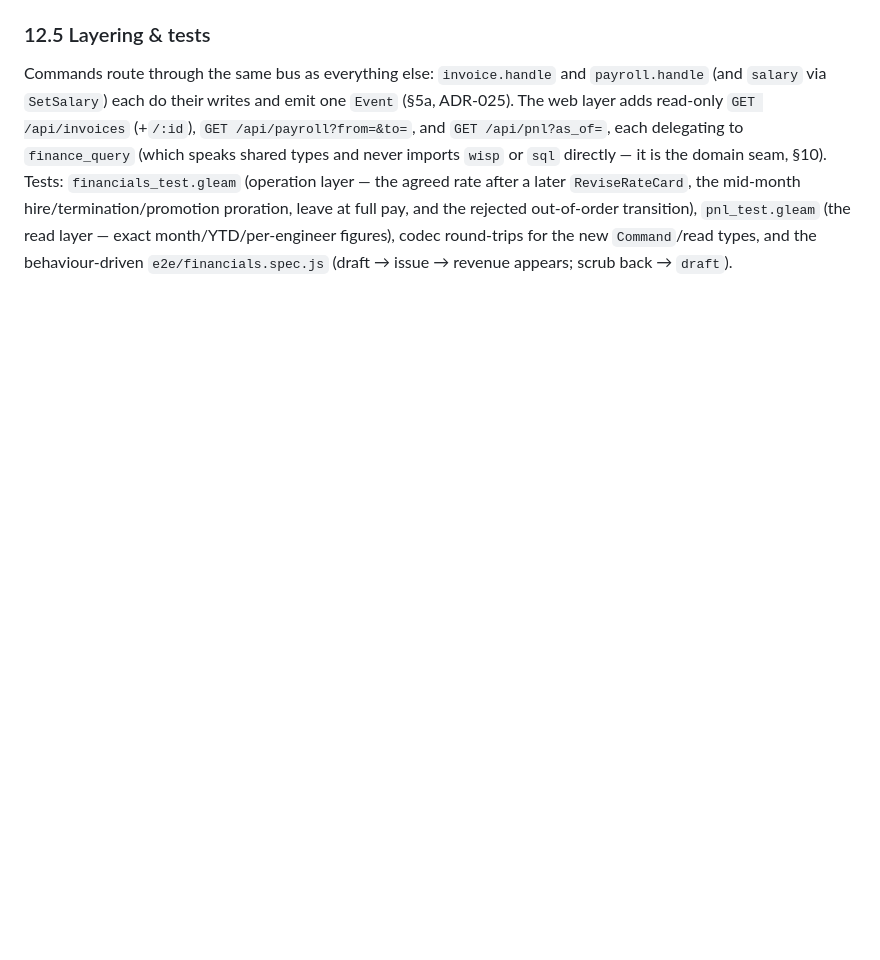
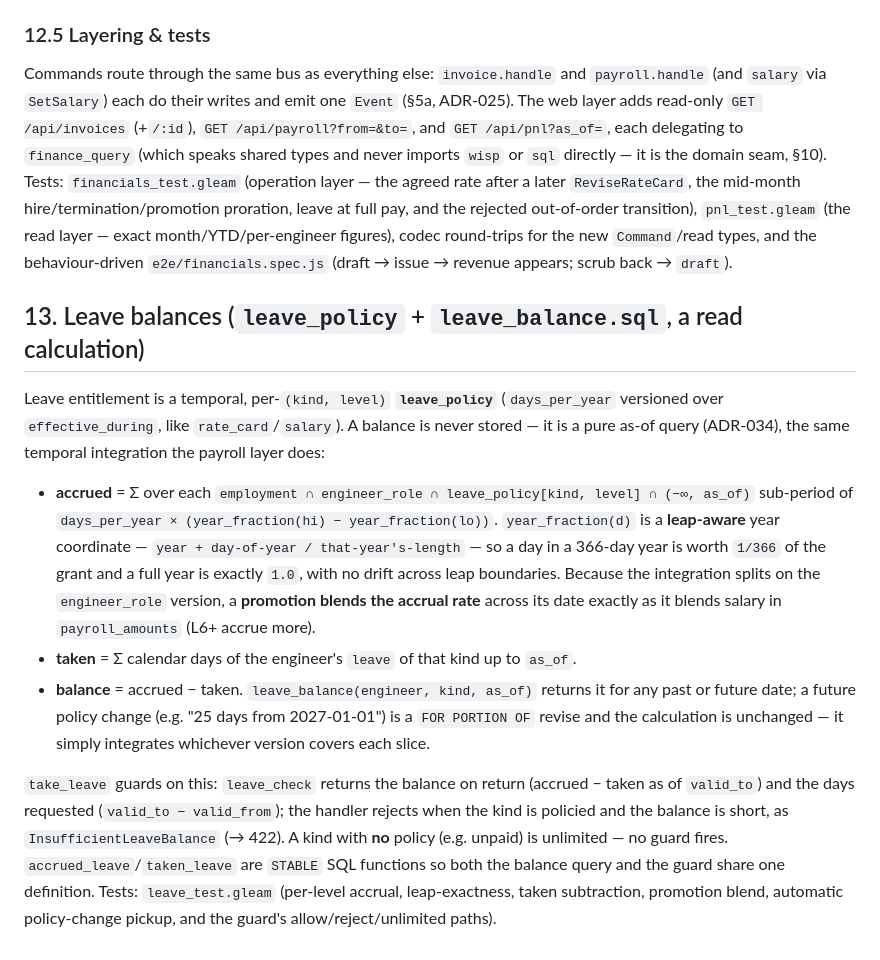
Before and after one commit to mbuhot/tempo, a Markdown page: ARCHITECTURE.md, the part around the change. Rendered like a GitHub page; blank space fills up the shorter version.

```diff
--- a/ARCHITECTURE.md
+++ b/ARCHITECTURE.md
@@ -820,3 +820,28 @@ rate after a later `ReviseRateCard`, the mid-month hire/termination/promotion pr
 pay, and the rejected out-of-order transition), `pnl_test.gleam` (the read layer — exact
 month/YTD/per-engineer figures), codec round-trips for the new `Command`/read types, and the
 behaviour-driven `e2e/financials.spec.js` (draft → issue → revenue appears; scrub back → `draft`).
+
+## 13. Leave balances (`leave_policy` + `leave_balance.sql`, a read calculation)
+
+Leave entitlement is a temporal, per-`(kind, level)` **`leave_policy`** (`days_per_year` versioned over
+`effective_during`, like `rate_card`/`salary`). A balance is never stored — it is a pure as-of query
+(ADR-034), the same temporal integration the payroll layer does:
+
+- **accrued** = Σ over each `employment ∩ engineer_role ∩ leave_policy[kind, level] ∩ (−∞, as_of)`
+  sub-period of `days_per_year × (year_fraction(hi) − year_fraction(lo))`. `year_fraction(d)` is a
+  **leap-aware** year coordinate — `year + day-of-year / that-year's-length` — so a day in a 366-day
+  year is worth `1/366` of the grant and a full year is exactly `1.0`, with no drift across leap
+  boundaries. Because the integration splits on the `engineer_role` version, a **promotion blends the
+  accrual rate** across its date exactly as it blends salary in `payroll_amounts` (L6+ accrue more).
+- **taken** = Σ calendar days of the engineer's `leave` of that kind up to `as_of`.
+- **balance** = accrued − taken. `leave_balance(engineer, kind, as_of)` returns it for any past or
+  future date; a future policy change (e.g. "25 days from 2027-01-01") is a `FOR PORTION OF` revise and
+  the calculation is unchanged — it simply integrates whichever version covers each slice.
+
+`take_leave` guards on this: `leave_check` returns the balance on return (accrued − taken as of
+`valid_to`) and the days requested (`valid_to − valid_from`); the handler rejects when the kind is
+policied and the balance is short, as `InsufficientLeaveBalance` (→ 422). A kind with **no** policy
+(e.g. unpaid) is unlimited — no guard fires. `accrued_leave`/`taken_leave` are `STABLE` SQL functions so
+both the balance query and the guard share one definition. Tests: `leave_test.gleam` (per-level
+accrual, leap-exactness, taken subtraction, promotion blend, automatic policy-change pickup, and the
+guard's allow/reject/unlimited paths).
```
Also changed, not shown: DECISIONS.md (+35 -0 lines).
